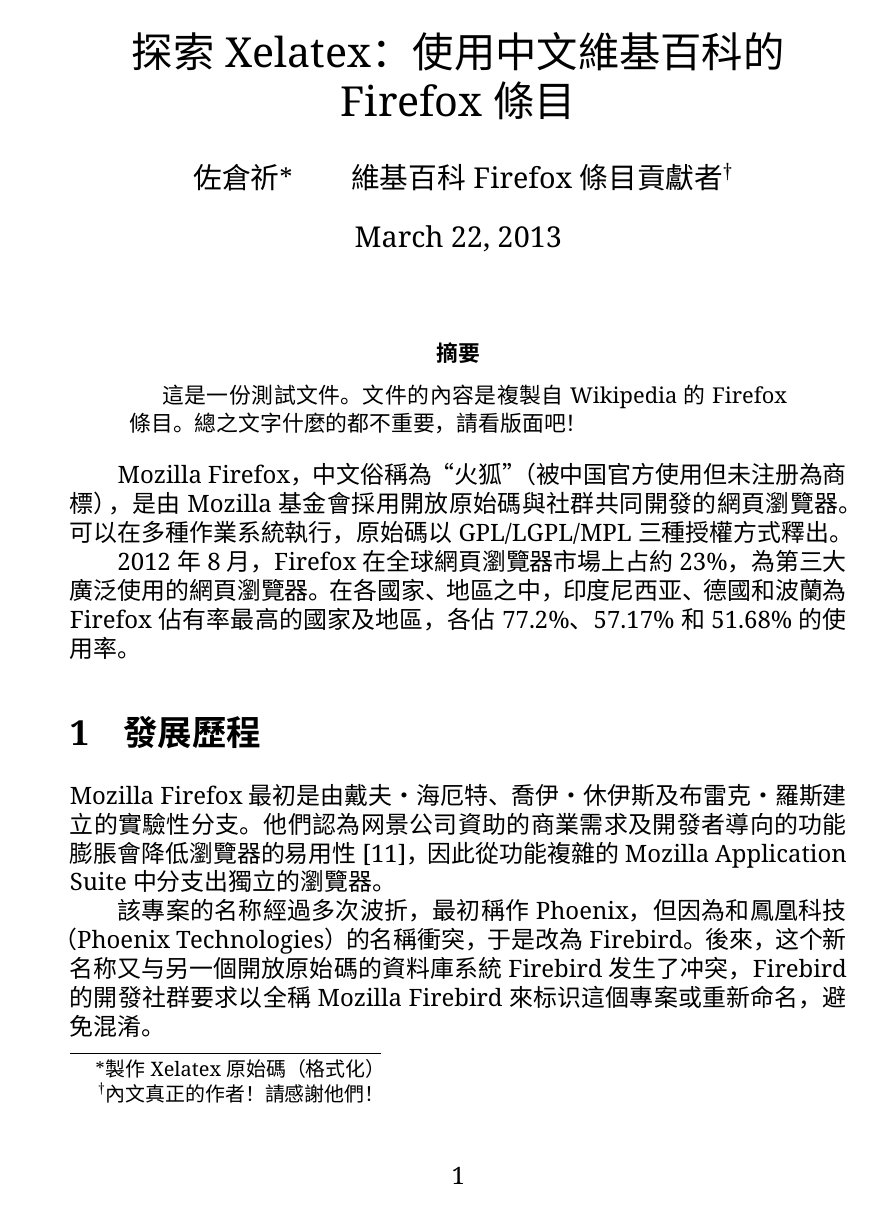
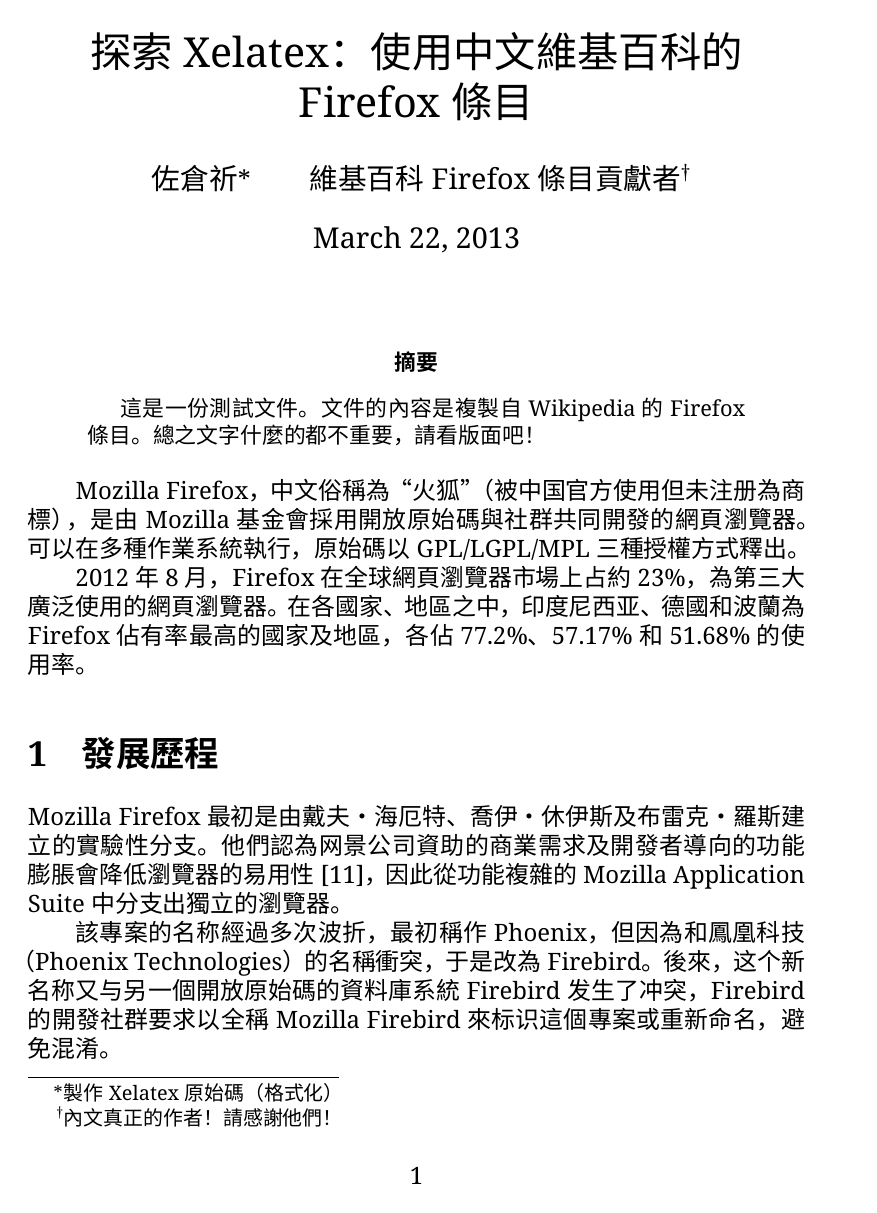
Before and after one commit to inorindesu/shiny-octo-lana, a LaTeX paper (main.tex): page 1 of 9. Compiled offline with XeLaTeX; a missing font is replaced by an installed copy or a similar font.

Commit message:
Changed pagestyle and created as two side article

```diff
--- a/main.tex
+++ b/main.tex
@@ -1,4 +1,4 @@
-\documentclass[12pt, a4paper]{article}
+\documentclass[12pt, a4paper, twoside]{article}
 
 \usepackage[CJKchecksingle]{xeCJK}
 \usepackage{fontspec}
@@ -14,6 +14,7 @@
 \renewcommand{\abstractname}{摘要}
 \renewcommand{\figurename}{圖}
 \renewcommand{\tablename}{表}
+\pagestyle{headings}
 
 \begin{document}
 \title{探索Xelatex：使用中文維基百科的Firefox條目}
```
